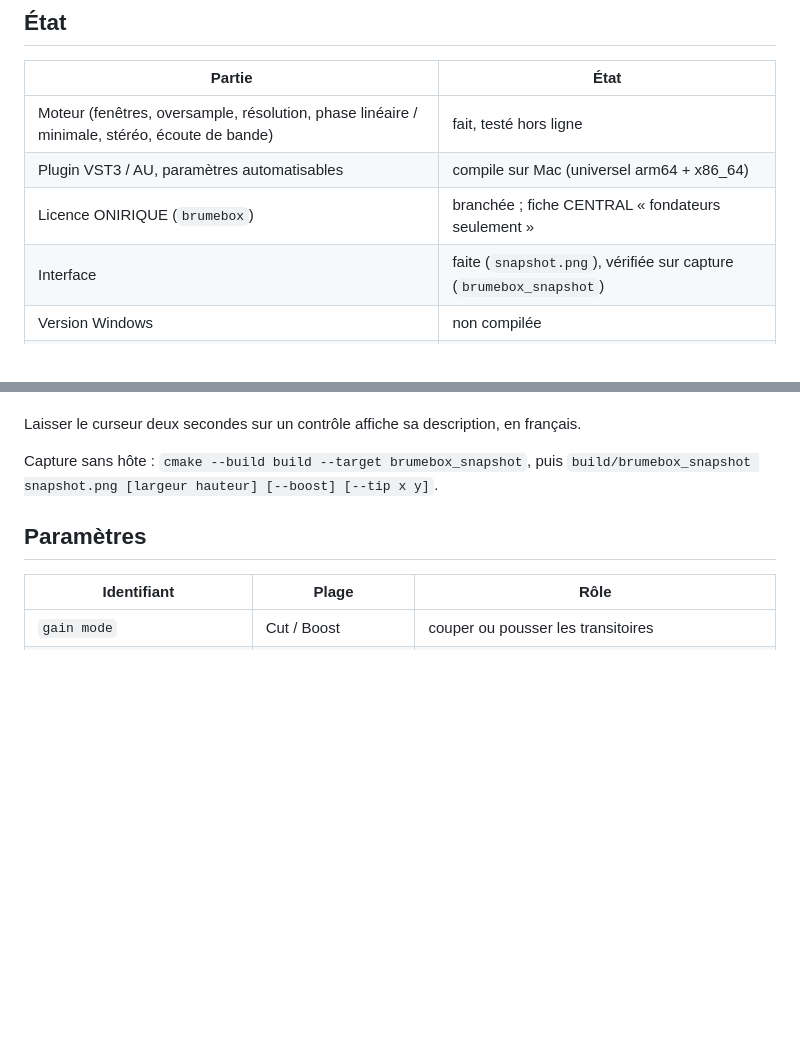
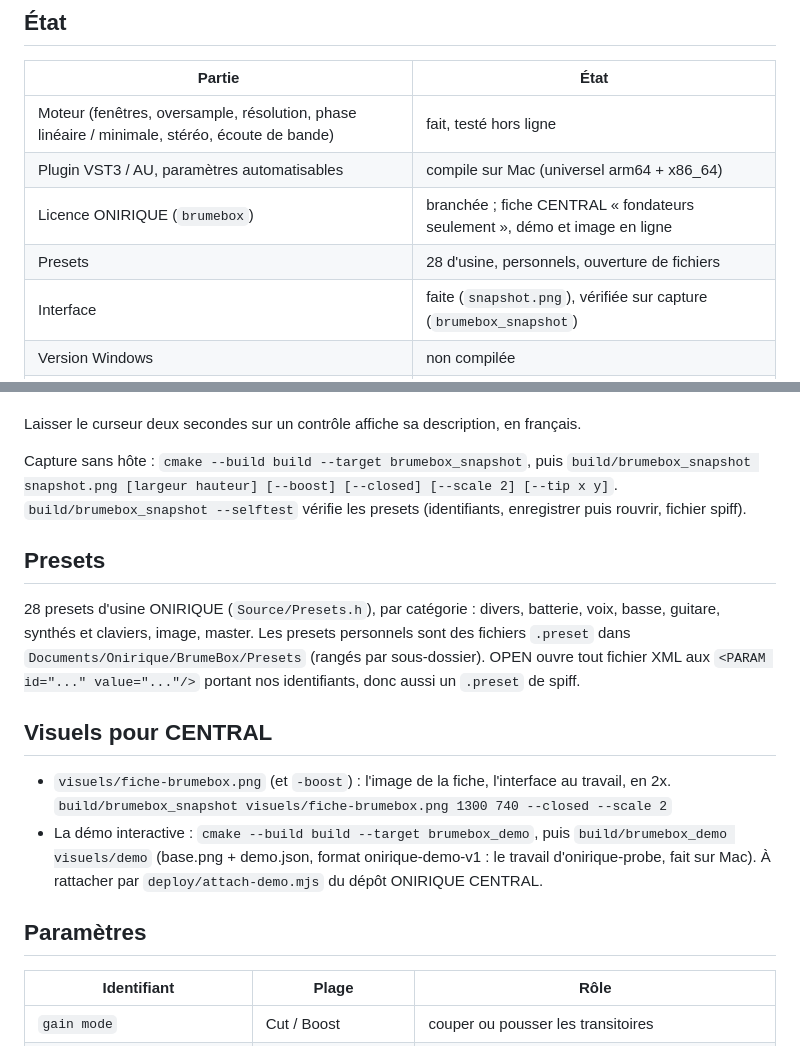
Before and after one commit to OniriqueCENTRAL/oniriquebrumebox, a Markdown page: README.md, 2 parts joined by grey strips. Rendered like a GitHub page; blank space fills up the shorter version.

```diff
--- a/README.md
+++ b/README.md
@@ -16,7 +16,8 @@ ligne ; la FFT est celle de ResoBox.
 |---|---|
 | Moteur (fenêtres, oversample, résolution, phase linéaire / minimale, stéréo, écoute de bande) | fait, testé hors ligne |
 | Plugin VST3 / AU, paramètres automatisables | compile sur Mac (universel arm64 + x86_64) |
-| Licence ONIRIQUE (`brumebox`) | branchée ; fiche CENTRAL « fondateurs seulement » |
+| Licence ONIRIQUE (`brumebox`) | branchée ; fiche CENTRAL « fondateurs seulement », démo et image en ligne |
+| Presets | 28 d'usine, personnels, ouverture de fichiers |
 | Interface | faite (`snapshot.png`), vérifiée sur capture (`brumebox_snapshot`) |
 | Version Windows | non compilée |
 | Écoute dans un DAW | **pas encore faite** |
@@ -54,7 +55,23 @@ l'effet sans DAW.
 Laisser le curseur deux secondes sur un contrôle affiche sa description, en français.
 
 Capture sans hôte : `cmake --build build --target brumebox_snapshot`, puis
-`build/brumebox_snapshot snapshot.png [largeur hauteur] [--boost] [--tip x y]`.
+`build/brumebox_snapshot snapshot.png [largeur hauteur] [--boost] [--closed] [--scale 2] [--tip x y]`.
+`build/brumebox_snapshot --selftest` vérifie les presets (identifiants, enregistrer puis rouvrir, fichier spiff).
+
+## Presets
+
+28 presets d'usine ONIRIQUE (`Source/Presets.h`), par catégorie : divers, batterie, voix, basse, guitare,
+synthés et claviers, image, master. Les presets personnels sont des fichiers `.preset` dans
+`Documents/Onirique/BrumeBox/Presets` (rangés par sous-dossier). OPEN ouvre tout fichier XML aux
+`<PARAM id="..." value="..."/>` portant nos identifiants, donc aussi un `.preset` de spiff.
+
+## Visuels pour CENTRAL
+
+- `visuels/fiche-brumebox.png` (et `-boost`) : l'image de la fiche, l'interface au travail, en 2x.
+  `build/brumebox_snapshot visuels/fiche-brumebox.png 1300 740 --closed --scale 2`
+- La démo interactive : `cmake --build build --target brumebox_demo`, puis `build/brumebox_demo visuels/demo`
+  (base.png + demo.json, format onirique-demo-v1 : le travail d'onirique-probe, fait sur Mac). À rattacher
+  par `deploy/attach-demo.mjs` du dépôt ONIRIQUE CENTRAL.
 
 ## Paramètres
 
```
Also changed, not shown: snapshot.png, visuels/fiche-brumebox-boost.png (added), visuels/fiche-brumebox.png (added), 4 other files.
